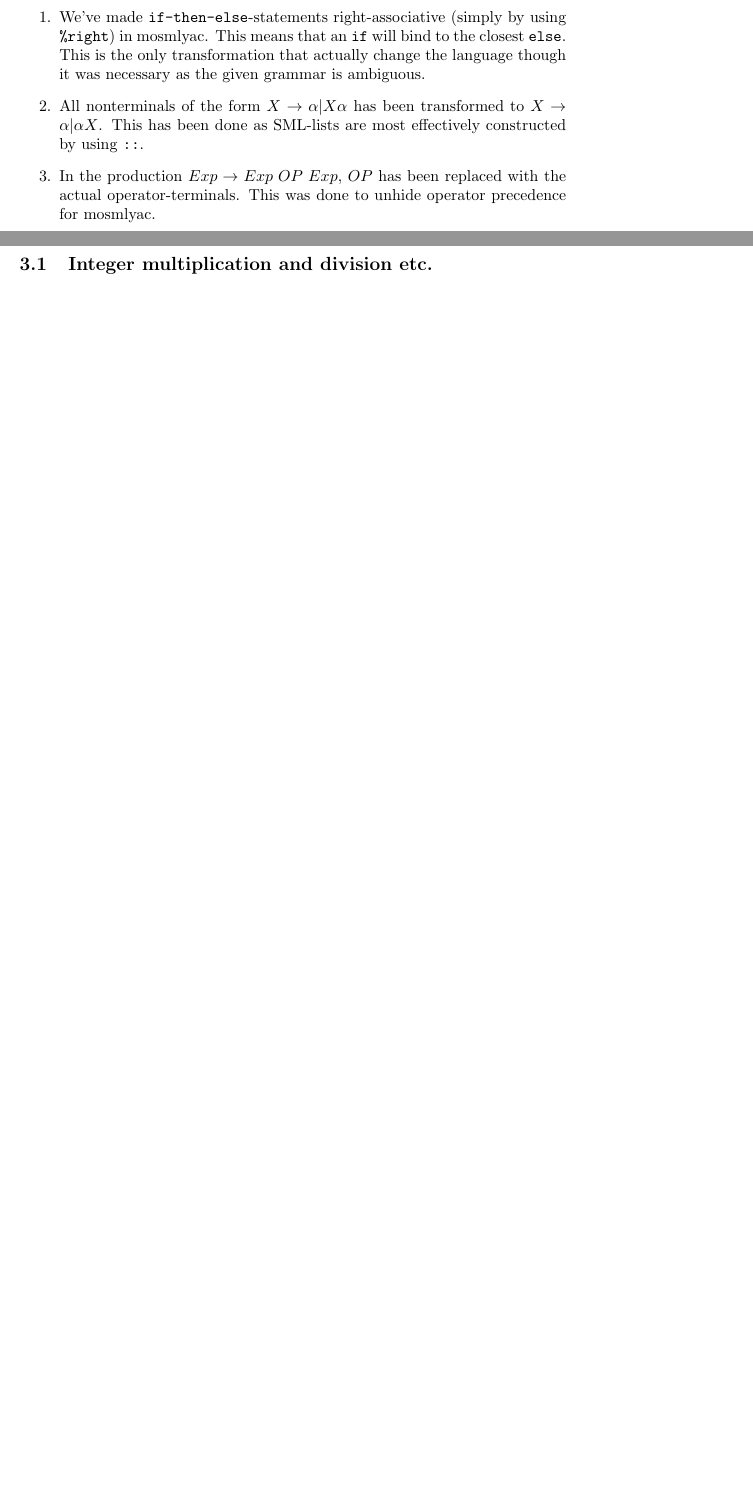
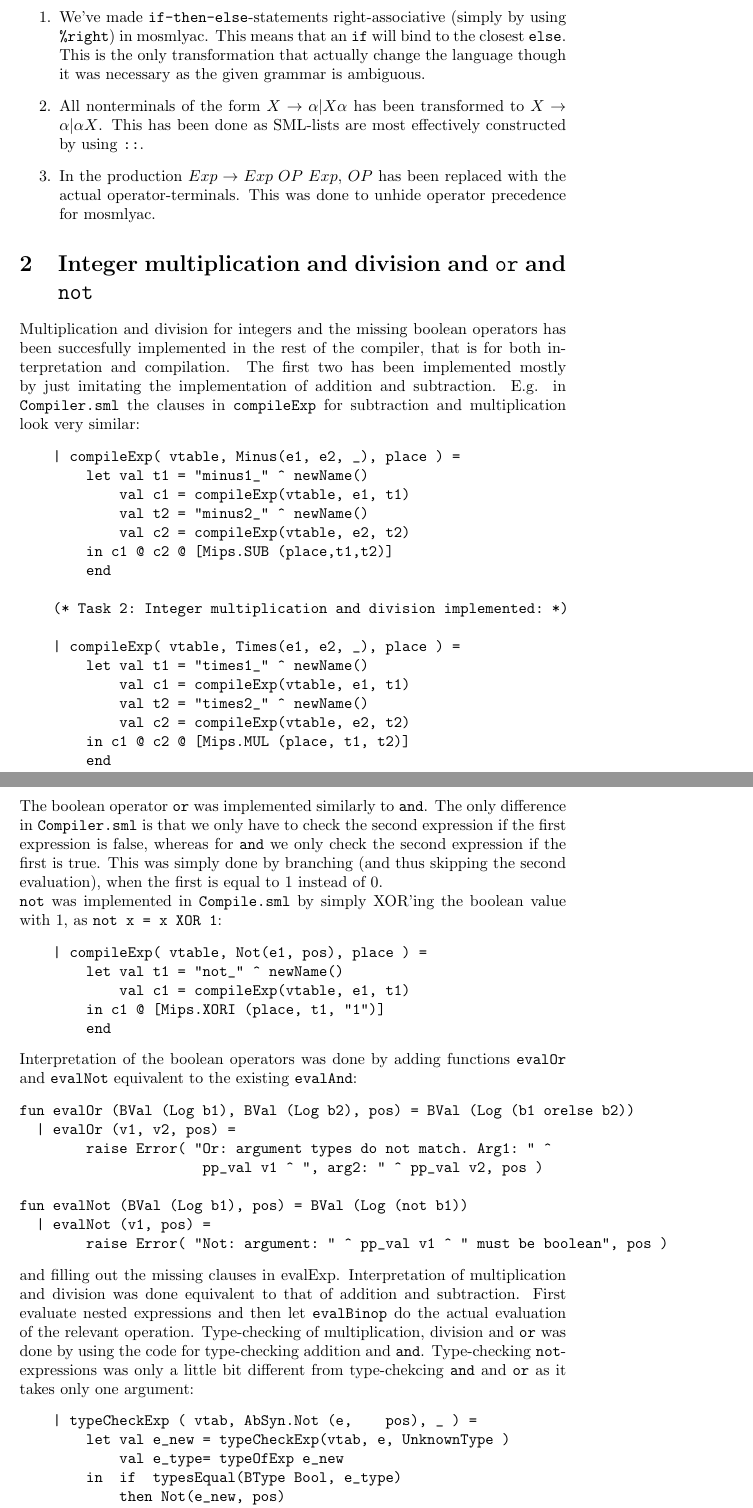
Before and after one commit to Tayacan/Compilers, a LaTeX document (DOC/G-Milestone.tex): two parts of pages 2 and 3 of 3 before the commit and two parts of pages 2 and 3 of 4 after it, joined at a grey line, cut so that both start at the same text, the shorter picture padded with empty space. Compiled offline with pdfLaTeX.

Commit message:
Reporting mul, div, or, not.

```diff
--- a/DOC/G-Milestone.tex
+++ b/DOC/G-Milestone.tex
@@ -27,6 +27,61 @@ transformations of the grammar:
         %operators. Otherwise, it wouldn't be able to know what kind of operator (if any)
         %the preceding expression contained.$
 \end{enumerate}
+
+\section{Integer multiplication and division and \texttt{or} and \texttt{not}}
+Multiplication and division for integers and the missing boolean operators has been succesfully implemented in the rest of the compiler, that is for both interpretation and compilation. The first two has been implemented mostly by just imitating the implementation of addition and subtraction. E.g. in \texttt{Compiler.sml} the clauses in \texttt{compileExp} for subtraction and multiplication look very similar:
+\begin{verbatim}
+    | compileExp( vtable, Minus(e1, e2, _), place ) =
+        let val t1 = "minus1_" ^ newName()
+            val c1 = compileExp(vtable, e1, t1)
+            val t2 = "minus2_" ^ newName()
+            val c2 = compileExp(vtable, e2, t2)
+        in c1 @ c2 @ [Mips.SUB (place,t1,t2)]
+        end
+
+    (* Task 2: Integer multiplication and division implemented: *)
+
+    | compileExp( vtable, Times(e1, e2, _), place ) =
+        let val t1 = "times1_" ^ newName()
+            val c1 = compileExp(vtable, e1, t1)
+            val t2 = "times2_" ^ newName()
+            val c2 = compileExp(vtable, e2, t2)
+        in c1 @ c2 @ [Mips.MUL (place, t1, t2)]
+        end
+\end{verbatim}
+The boolean operator \texttt{or} was implemented similarly to \texttt{and}. The only difference in \texttt{Compiler.sml} is that we only have to check the second expression if the first expression is false, whereas for \texttt{and} we only check the second expression if the first is true. This was simply done by branching (and thus skipping the second evaluation), when the first is equal to 1 instead of 0.\newline
+\texttt{not} was implemented in \texttt{Compile.sml} by simply XOR'ing the boolean value with 1, as \texttt{not x = x XOR 1}:
+\begin{verbatim}
+    | compileExp( vtable, Not(e1, pos), place ) =
+        let val t1 = "not_" ^ newName()
+            val c1 = compileExp(vtable, e1, t1)
+        in c1 @ [Mips.XORI (place, t1, "1")]
+        end
+\end{verbatim}
+Interpretation of the boolean operators was done by adding functions \texttt{evalOr} and \texttt{evalNot} equivalent to the existing \texttt{evalAnd}:
+\begin{verbatim}
+fun evalOr (BVal (Log b1), BVal (Log b2), pos) = BVal (Log (b1 orelse b2))
+  | evalOr (v1, v2, pos) =
+        raise Error( "Or: argument types do not match. Arg1: " ^
+                      pp_val v1 ^ ", arg2: " ^ pp_val v2, pos )
+
+fun evalNot (BVal (Log b1), pos) = BVal (Log (not b1))
+  | evalNot (v1, pos) =
+        raise Error( "Not: argument: " ^ pp_val v1 ^ " must be boolean", pos )
+\end{verbatim}
+and filling out the missing clauses in evalExp.
+Interpretation of multiplication and division was done equivalent to that of addition and subtraction. First evaluate nested expressions and then let \texttt{evalBinop} do the actual evaluation of the relevant operation.
+Type-checking of multiplication, division and \texttt{or} was done by using the code for type-checking addition and \texttt{and}. Type-checking \texttt{not}-expressions was only a little bit different from type-chekcing \texttt{and} and \texttt{or} as it takes only one argument:
+\begin{verbatim}
+    | typeCheckExp ( vtab, AbSyn.Not (e,    pos), _ ) =
+        let val e_new = typeCheckExp(vtab, e, UnknownType )
+            val e_type= typeOfExp e_new
+        in  if  typesEqual(BType Bool, e_type)
+            then Not(e_new, pos)
+            else raise Error("in type check and exp, one argument is not of bool type "^
+                             pp_type e_type  ^ " at ", pos)
+        end
+\end{verbatim}
 \section{Testing}
 <<<<<<< HEAD
 All of the Paladim-programs in \texttt{DATA}-folder has been successfully parsed, although
@@ -58,8 +113,6 @@ from these programs.
 >>>>>>> 44305094085c145332461a5a3513f5981234981d
 
 \section{Ideas for other tasks}
-\subsection{Integer multiplication and division etc.}
-We expect to implement multiplication, division and \texttt{or} similarly to the existing implementation of plus, minus and \texttt{and}, respectivly in \texttt{Compiler.sml} just byusing the corresponding MIPS-instructions.
 \subsection{Type-checking}
 
 \subsection{Indexing into arrays}
```
Also changed, not shown: 1 other file.
